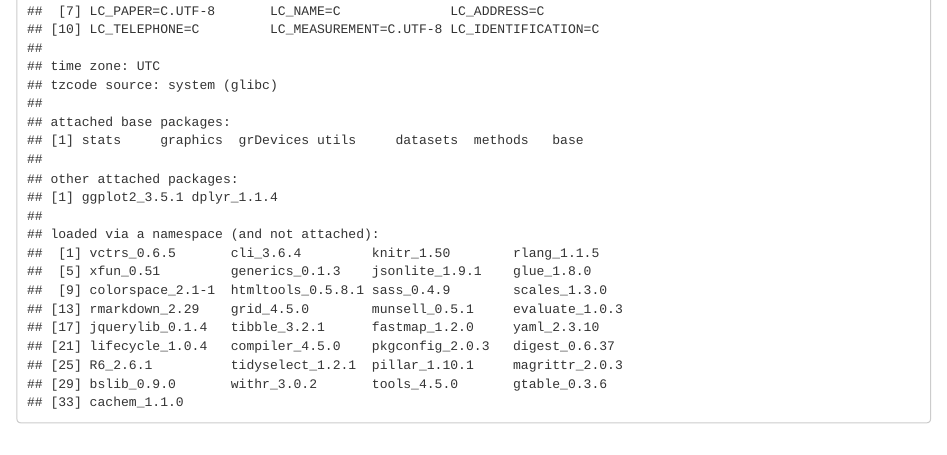
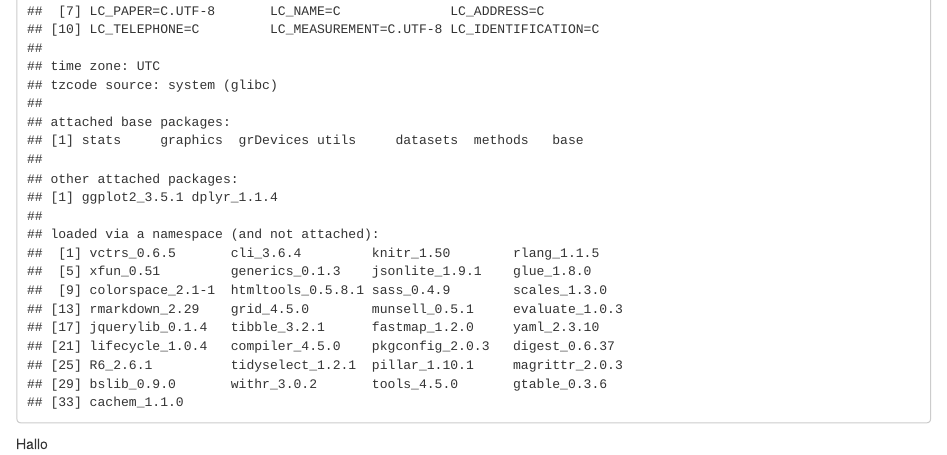
Before and after one commit to IzelFourie/AUDPC, an R Markdown document (AUDPC.Rmd): the page in a window 1100 px wide, from 640 px down. Rendered offline with R 4.5, knitr and Pandoc, with nearby package versions.

Commit message:
Add hallo

````diff
--- a/AUDPC.Rmd
+++ b/AUDPC.Rmd
@@ -24,3 +24,4 @@ Tis part record information about what version of R I am using.
 ```{r session_info}
 sessionInfo()
 ```
+Hallo
````
